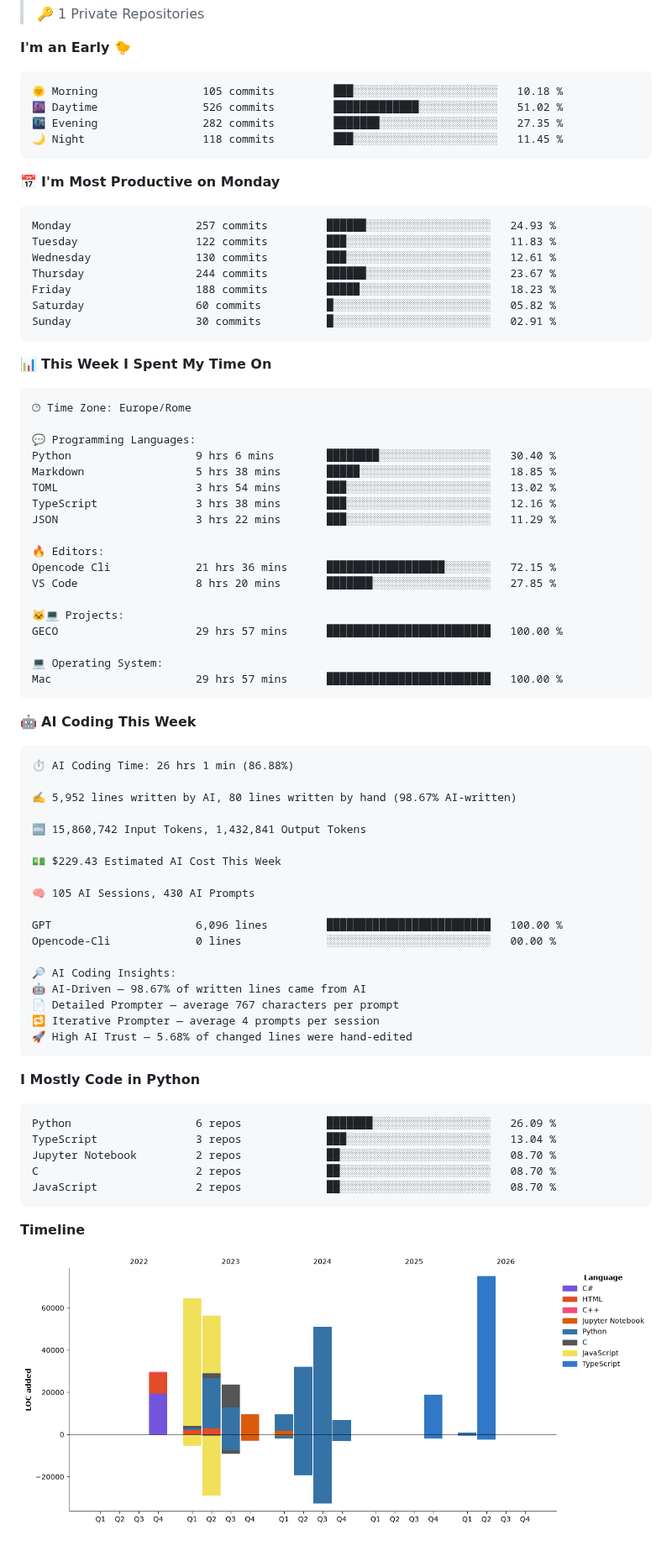
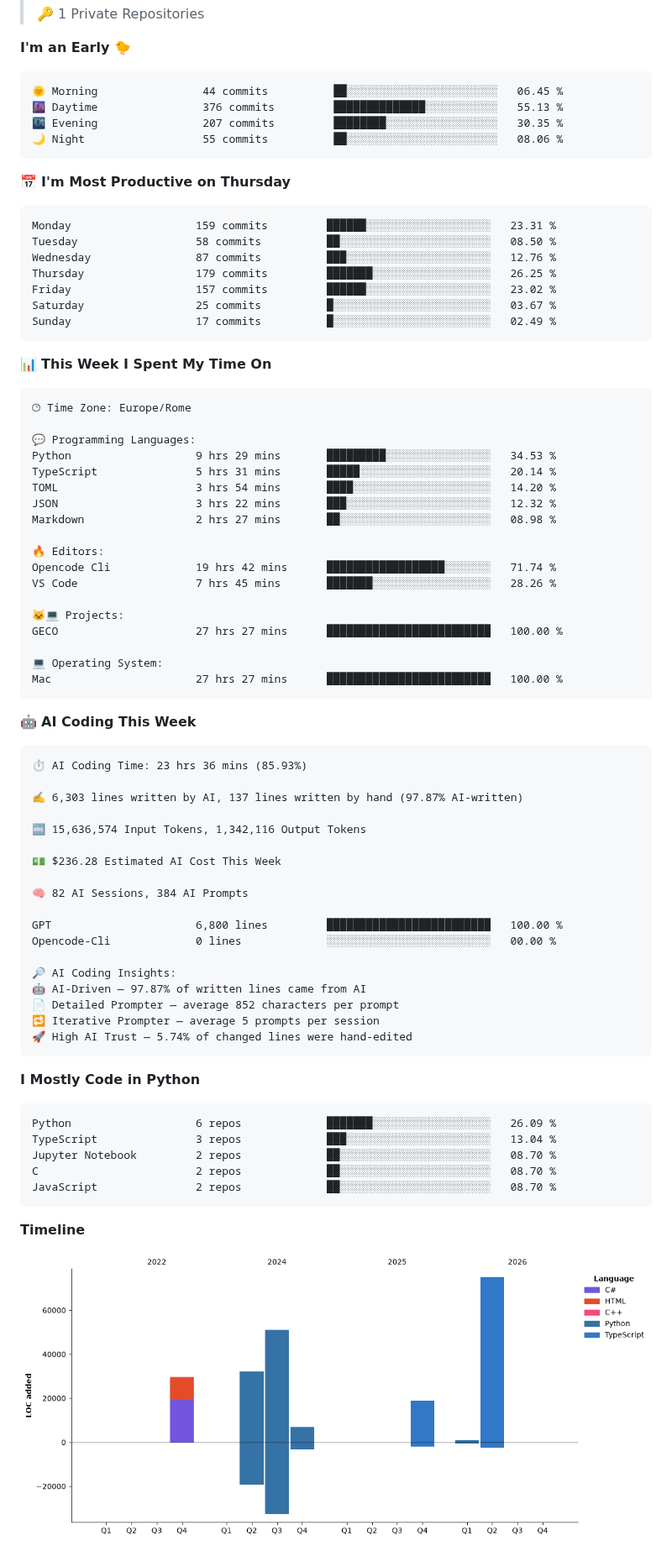
Before and after one commit to figimodi/figimodi, a Markdown page: README.md, the part around one of its changes. Shown at 84% size. Drawn GitHub-style; pictures changed too: assets/bar_graph.png.

Commit message:
Updated with Dev Metrics

````diff
--- a/README.md
+++ b/README.md
@@ -33,21 +33,21 @@
 **I'm an Early 🐤**
 
 ```text
-🌞 Morning                105 commits         ███░░░░░░░░░░░░░░░░░░░░░░   10.18 %
-🌆 Daytime                526 commits         █████████████░░░░░░░░░░░░   51.02 %
-🌃 Evening                282 commits         ███████░░░░░░░░░░░░░░░░░░   27.35 %
-🌙 Night                  118 commits         ███░░░░░░░░░░░░░░░░░░░░░░   11.45 %
+🌞 Morning                44 commits          ██░░░░░░░░░░░░░░░░░░░░░░░   06.45 %
+🌆 Daytime                376 commits         ██████████████░░░░░░░░░░░   55.13 %
+🌃 Evening                207 commits         ████████░░░░░░░░░░░░░░░░░   30.35 %
+🌙 Night                  55 commits          ██░░░░░░░░░░░░░░░░░░░░░░░   08.06 %
 ```
-📅 **I'm Most Productive on Monday**
+📅 **I'm Most Productive on Thursday**
 
 ```text
-Monday                   257 commits         ██████░░░░░░░░░░░░░░░░░░░   24.93 %
-Tuesday                  122 commits         ███░░░░░░░░░░░░░░░░░░░░░░   11.83 %
-Wednesday                130 commits         ███░░░░░░░░░░░░░░░░░░░░░░   12.61 %
-Thursday                 244 commits         ██████░░░░░░░░░░░░░░░░░░░   23.67 %
-Friday                   188 commits         █████░░░░░░░░░░░░░░░░░░░░   18.23 %
-Saturday                 60 commits          █░░░░░░░░░░░░░░░░░░░░░░░░   05.82 %
-Sunday                   30 commits          █░░░░░░░░░░░░░░░░░░░░░░░░   02.91 %
+Monday                   159 commits         ██████░░░░░░░░░░░░░░░░░░░   23.31 %
+Tuesday                  58 commits          ██░░░░░░░░░░░░░░░░░░░░░░░   08.50 %
+Wednesday                87 commits          ███░░░░░░░░░░░░░░░░░░░░░░   12.76 %
+Thursday                 179 commits         ███████░░░░░░░░░░░░░░░░░░   26.25 %
+Friday                   157 commits         ██████░░░░░░░░░░░░░░░░░░░   23.02 %
+Saturday                 25 commits          █░░░░░░░░░░░░░░░░░░░░░░░░   03.67 %
+Sunday                   17 commits          █░░░░░░░░░░░░░░░░░░░░░░░░   02.49 %
 ```
 
 
@@ -57,44 +57,44 @@ Sunday                   30 commits          █░░░░░░░░░░
 🕑︎ Time Zone: Europe/Rome
 
 💬 Programming Languages:
-Python                   9 hrs 6 mins        ████████░░░░░░░░░░░░░░░░░   30.40 %
-Markdown                 5 hrs 38 mins       █████░░░░░░░░░░░░░░░░░░░░   18.85 %
-TOML                     3 hrs 54 mins       ███░░░░░░░░░░░░░░░░░░░░░░   13.02 %
-TypeScript               3 hrs 38 mins       ███░░░░░░░░░░░░░░░░░░░░░░   12.16 %
-JSON                     3 hrs 22 mins       ███░░░░░░░░░░░░░░░░░░░░░░   11.29 %
+Python                   9 hrs 29 mins       █████████░░░░░░░░░░░░░░░░   34.53 %
+TypeScript               5 hrs 31 mins       █████░░░░░░░░░░░░░░░░░░░░   20.14 %
+TOML                     3 hrs 54 mins       ████░░░░░░░░░░░░░░░░░░░░░   14.20 %
+JSON                     3 hrs 22 mins       ███░░░░░░░░░░░░░░░░░░░░░░   12.32 %
+Markdown                 2 hrs 27 mins       ██░░░░░░░░░░░░░░░░░░░░░░░   08.98 %
 
 🔥 Editors:
-Opencode Cli             21 hrs 36 mins      ██████████████████░░░░░░░   72.15 %
-VS Code                  8 hrs 20 mins       ███████░░░░░░░░░░░░░░░░░░   27.85 %
+Opencode Cli             19 hrs 42 mins      ██████████████████░░░░░░░   71.74 %
+VS Code                  7 hrs 45 mins       ███████░░░░░░░░░░░░░░░░░░   28.26 %
 
 🐱‍💻 Projects:
-GECO                     29 hrs 57 mins      █████████████████████████   100.00 %
+GECO                     27 hrs 27 mins      █████████████████████████   100.00 %
 
 💻 Operating System:
-Mac                      29 hrs 57 mins      █████████████████████████   100.00 %
+Mac                      27 hrs 27 mins      █████████████████████████   100.00 %
 ```
 
 🤖 **AI Coding This Week**
 
 ```text
-⏱ AI Coding Time: 26 hrs 1 min (86.88%)
+⏱ AI Coding Time: 23 hrs 36 mins (85.93%)
 
-✍️ 5,952 lines written by AI, 80 lines written by hand (98.67% AI-written)
+✍️ 6,303 lines written by AI, 137 lines written by hand (97.87% AI-written)
 
-🔤 15,860,742 Input Tokens, 1,432,841 Output Tokens
+🔤 15,636,574 Input Tokens, 1,342,116 Output Tokens
 
-💵 $229.43 Estimated AI Cost This Week
+💵 $236.28 Estimated AI Cost This Week
 
-🧠 105 AI Sessions, 430 AI Prompts
+🧠 82 AI Sessions, 384 AI Prompts
 
-GPT                      6,096 lines         █████████████████████████   100.00 %
+GPT                      6,800 lines         █████████████████████████   100.00 %
 Opencode-Cli             0 lines             ░░░░░░░░░░░░░░░░░░░░░░░░░   00.00 %
 
 🔎 AI Coding Insights:
-🤖 AI-Driven — 98.67% of written lines came from AI
-📄 Detailed Prompter — average 767 characters per prompt
-🔁 Iterative Prompter — average 4 prompts per session
-🚀 High AI Trust — 5.68% of changed lines were hand-edited
+🤖 AI-Driven — 97.87% of written lines came from AI
+📄 Detailed Prompter — average 852 characters per prompt
+🔁 Iterative Prompter — average 5 prompts per session
+🚀 High AI Trust — 5.74% of changed lines were hand-edited
 ```
 
 **I Mostly Code in Python**
````
Also changed, not shown: other parts of README.md (+3 -3 lines).
